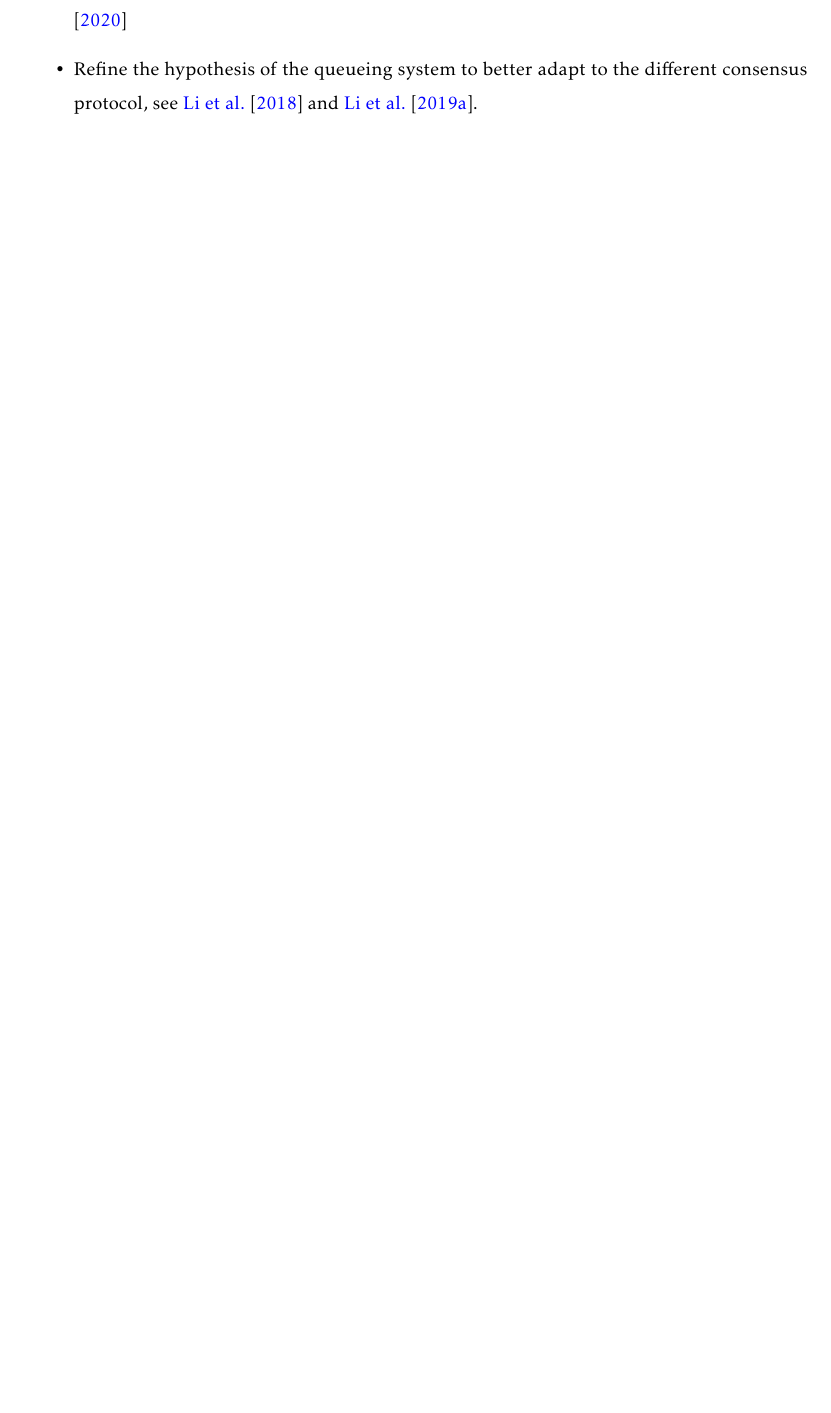
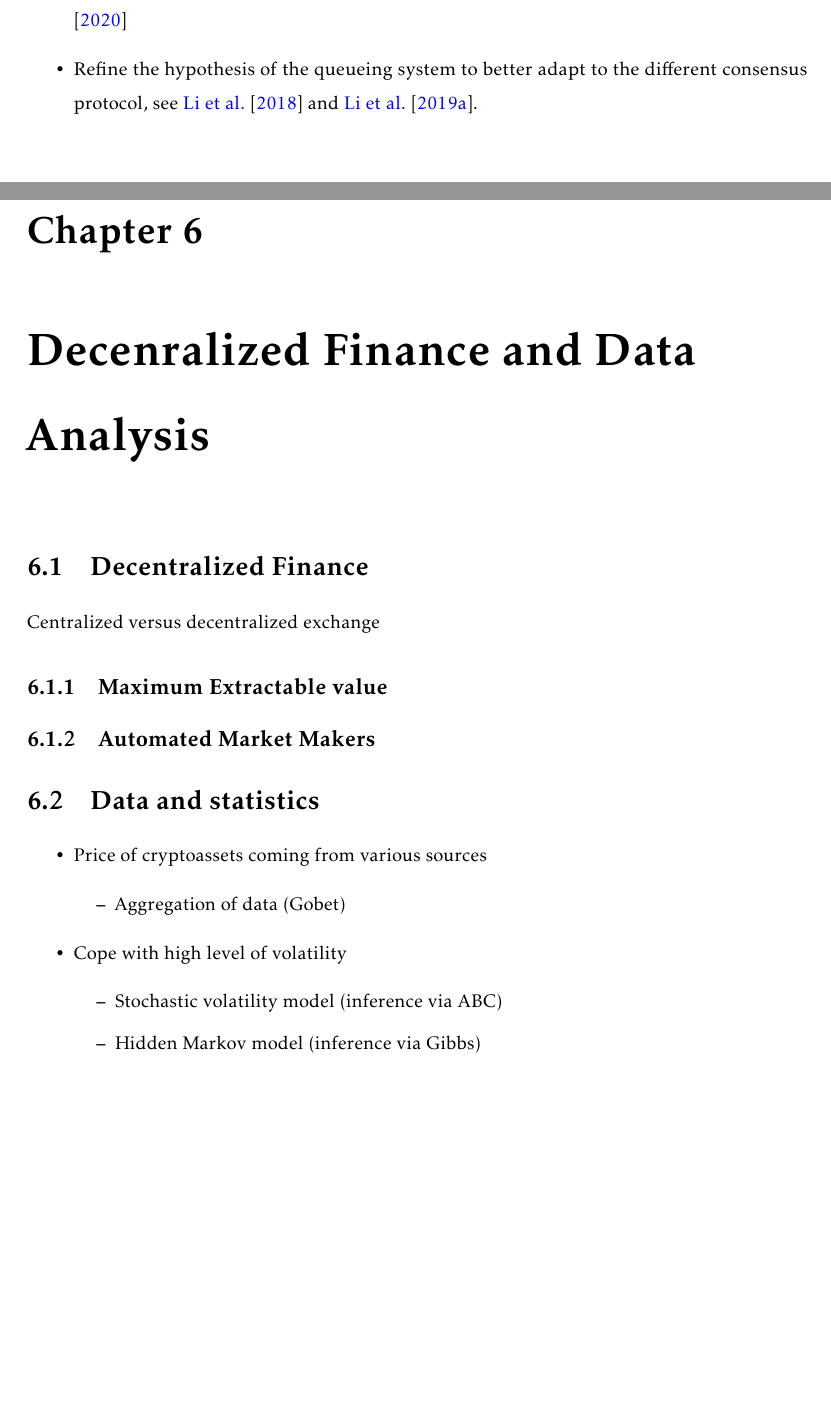
Before and after one commit to LaGauffre/BLOCKASTICS, a LaTeX thesis (lecture_notes/main_lecture_notes.tex, which reads lecture_notes/includes/defi.tex): part of page 75 of 78 before the commit and two parts of pages 76 and 77 of 81 after it, the two joined at a grey line, cut so that both start at the same text, the shorter picture padded with empty space. Compiled offline with pdfLaTeX.

Commit message:
Edit lecture notes

```diff
--- /dev/null
+++ b/lecture_notes/includes/defi.tex
@@ -0,0 +1,17 @@
+% !TEX root = ../main_lecture_notes.tex
+\chapter{Decenralized Finance and Data Analysis}\label{chap:defi}
+\section{Decentralized Finance}
+Centralized versus decentralized exchange
+\subsection{Maximum Extractable value}
+\subsection{Automated Market Makers}
+\section{Data and statistics}
+\begin{itemize}
+\item Price of cryptoassets coming from various sources
+\begin{itemize}
+\item Aggregation of data (Gobet)
+\end{itemize}
+\item Cope with high level of volatility
+\begin{itemize}
+  \item Stochastic volatility model (inference via ABC)
+  \item Hidden Markov model (inference via Gibbs)
+\end{itemize}
```
Also changed, not shown: lecture_notes/main_lecture_notes.tex (+1 -0 lines), Slides/blockchain_seminar_Paris/blockastics_seminar.pdf, lecture_notes/main_lecture_notes.pdf, lecture_notes/includes/defi.tex (9 more changed lines), 4 other files.
